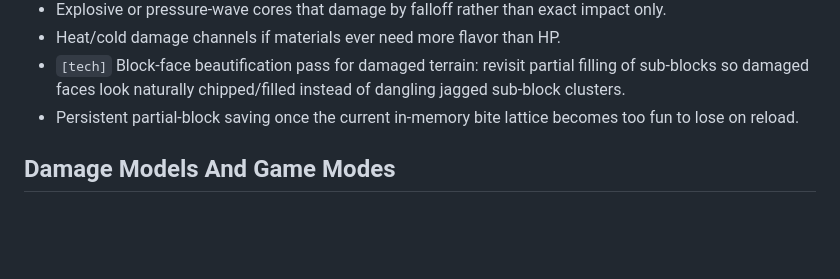
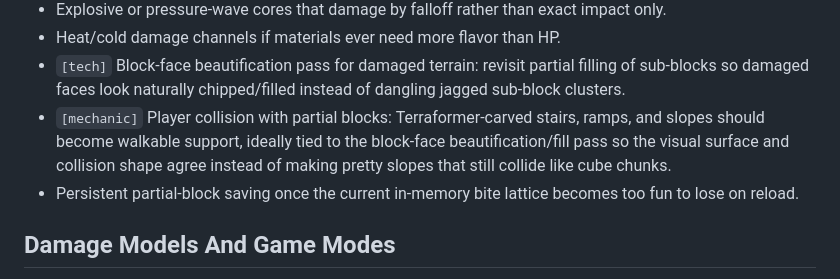
Before and after one commit to apolito53/voxel-engine, a Markdown page: FEATURE_SPITBALLS.md, the part around the change. GitHub-like rendering; blank space fills up the shorter version.

Commit message:
Add partial block collision spitball
Capture the idea that Terraformer-carved partial blocks should eventually offer
real player collision for walkable stairs, ramps, and slopes. Tie the note to the
block-face beautification/fill pass so future work keeps visual smoothing and
collision shape in agreement instead of making attractive slopes that still
behave like jagged cube chunks.

Validation:
- npm.cmd run docs:check
- git diff --check

```diff
--- a/FEATURE_SPITBALLS.md
+++ b/FEATURE_SPITBALLS.md
@@ -78,6 +78,10 @@ Preferred format:
 - `[tech]` Block-face beautification pass for damaged terrain: revisit partial
   filling of sub-blocks so damaged faces look naturally chipped/filled instead
   of dangling jagged sub-block clusters.
+- `[mechanic]` Player collision with partial blocks: Terraformer-carved stairs,
+  ramps, and slopes should become walkable support, ideally tied to the
+  block-face beautification/fill pass so the visual surface and collision shape
+  agree instead of making pretty slopes that still collide like cube chunks.
 - Persistent partial-block saving once the current in-memory bite lattice becomes
   too fun to lose on reload.
 
```
